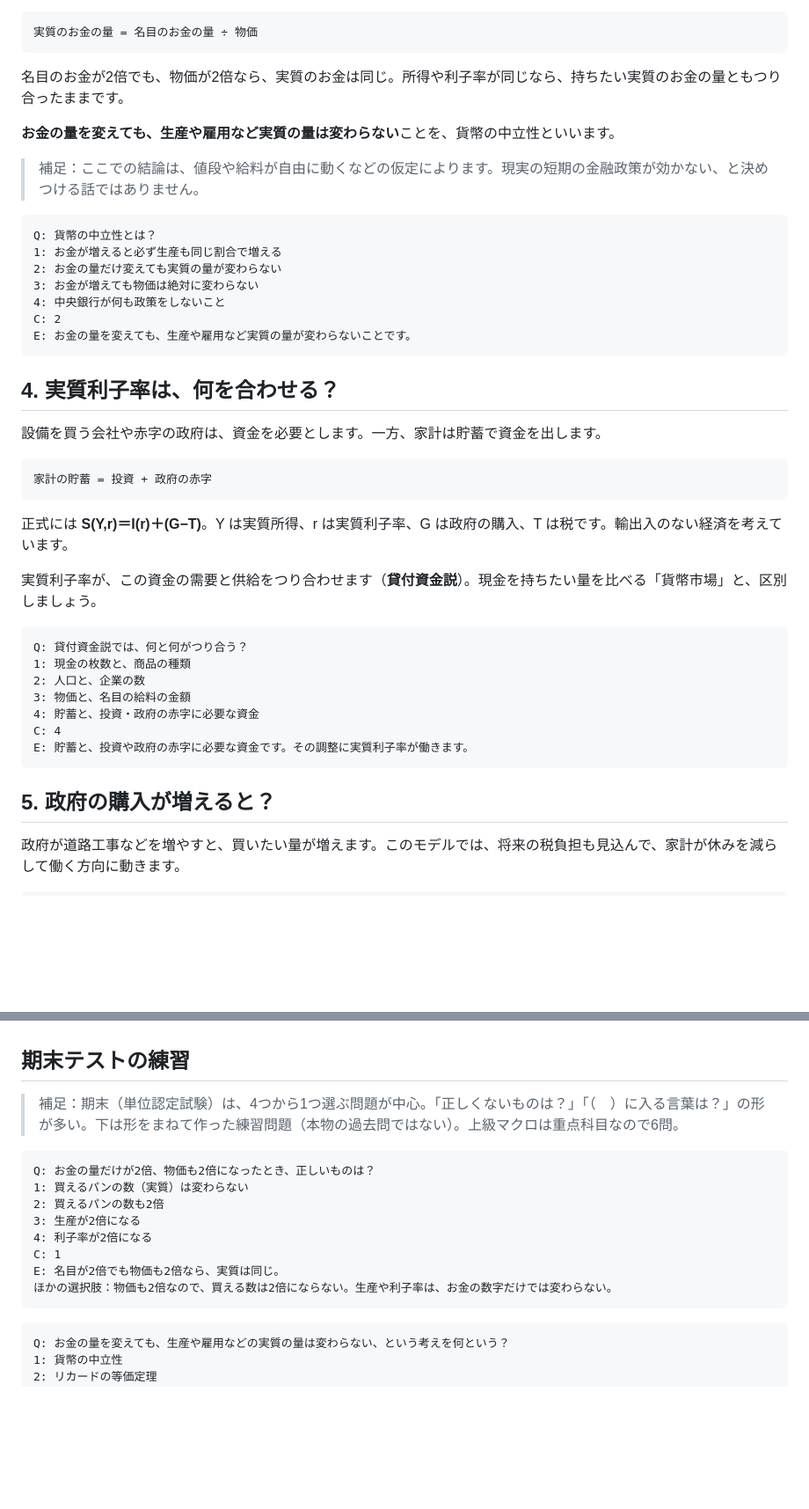
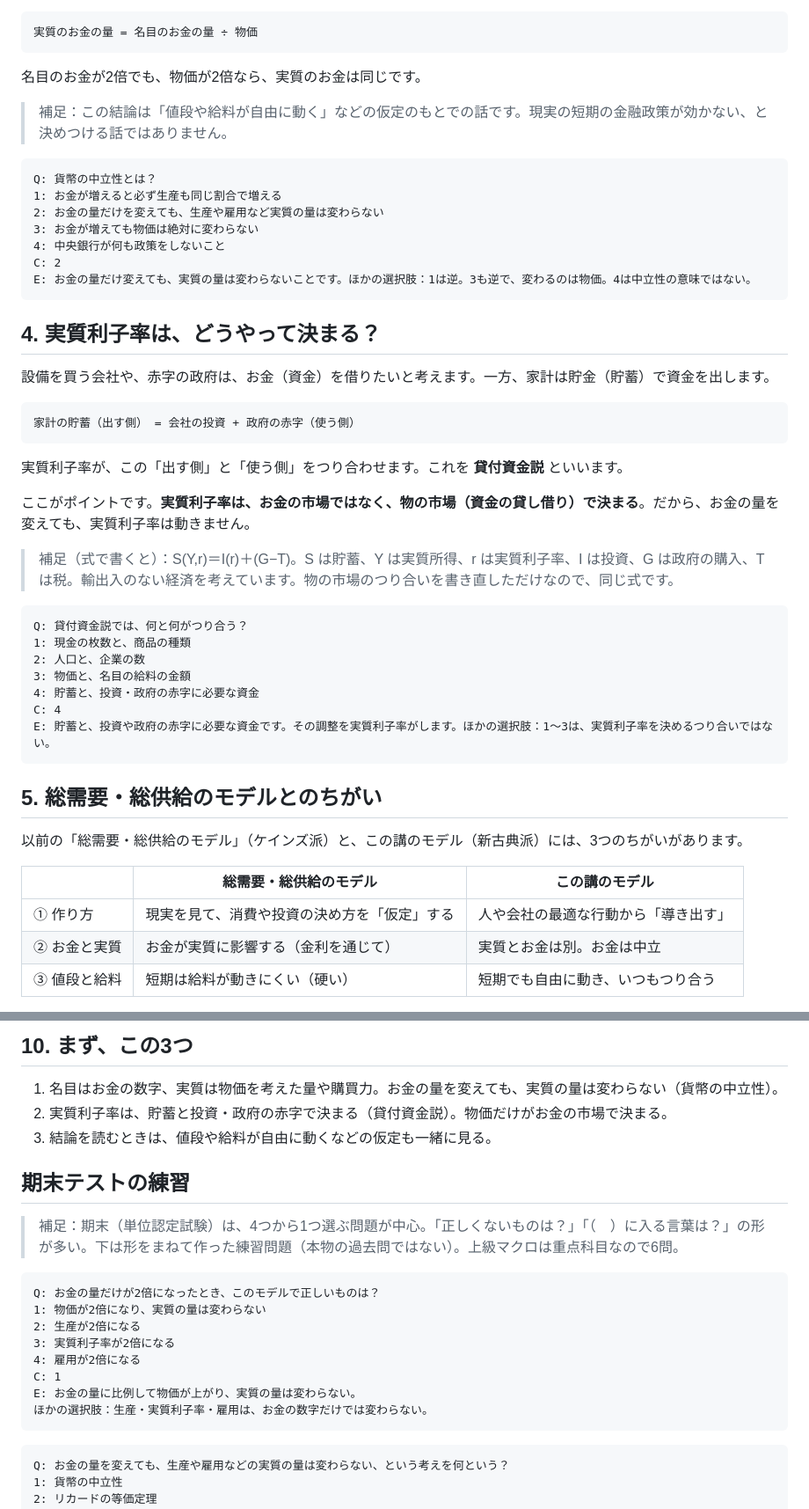
Before and after one commit to towananika/hibiki, a Markdown page: study/notes/macro12.md, 2 parts joined by grey strips. Shown at 88% size. Drawn GitHub-style; blank space fills up the shorter version.

````diff
--- a/study/notes/macro12.md
+++ b/study/notes/macro12.md
@@ -62,34 +67,33 @@ E: 労働・財・貨幣など、関係する市場が同時につり合うこ
 実質のお金の量 = 名目のお金の量 ÷ 物価
 ```
 
-名目のお金が2倍でも、物価が2倍なら、実質のお金は同じ。所得や利子率が同じなら、持ちたい実質のお金の量ともつり合ったままです。
+名目のお金が2倍でも、物価が2倍なら、実質のお金は同じです。
 
-**お金の量を変えても、生産や雇用など実質の量は変わらない**ことを、貨幣の中立性といいます。
-
-> 補足：ここでの結論は、値段や給料が自由に動くなどの仮定によります。現実の短期の金融政策が効かない、と決めつける話ではありません。
+> 補足：この結論は「値段や給料が自由に動く」などの仮定のもとでの話です。現実の短期の金融政策が効かない、と決めつける話ではありません。
 
 ```quiz
 Q: 貨幣の中立性とは？
 1: お金が増えると必ず生産も同じ割合で増える
-2: お金の量だけ変えても実質の量が変わらない
+2: お金の量だけを変えても、生産や雇用など実質の量は変わらない
 3: お金が増えても物価は絶対に変わらない
 4: 中央銀行が何も政策をしないこと
 C: 2
-E: お金の量を変えても、生産や雇用など実質の量が変わらないことです。
+E: お金の量だけ変えても、実質の量は変わらないことです。ほかの選択肢：1は逆。3も逆で、変わるのは物価。4は中立性の意味ではない。
 ```
 
+## 4. 実質利子率は、どうやって決まる？
 
-## 4. 実質利子率は、何を合わせる？
-
-設備を買う会社や赤字の政府は、資金を必要とします。一方、家計は貯蓄で資金を出します。
+設備を買う会社や、赤字の政府は、お金（資金）を借りたいと考えます。一方、家計は貯金（貯蓄）で資金を出します。
 
 ```eq
-家計の貯蓄 = 投資 + 政府の赤字
+家計の貯蓄（出す側） = 会社の投資 + 政府の赤字（使う側）
 ```
 
-正式には **S(Y,r)＝I(r)＋(G−T)**。Y は実質所得、r は実質利子率、G は政府の購入、T は税です。輸出入のない経済を考えています。
+実質利子率が、この「出す側」と「使う側」をつり合わせます。これを **貸付資金説** といいます。
 
-実質利子率が、この資金の需要と供給をつり合わせます（**貸付資金説**）。現金を持ちたい量を比べる「貨幣市場」と、区別しましょう。
+ここがポイントです。**実質利子率は、お金の市場ではなく、物の市場（資金の貸し借り）で決まる**。だから、お金の量を変えても、実質利子率は動きません。
+
+> 補足（式で書くと）：S(Y,r)＝I(r)＋(G−T)。S は貯蓄、Y は実質所得、r は実質利子率、I は投資、G は政府の購入、T は税。輸出入のない経済を考えています。物の市場のつり合いを書き直しただけなので、同じ式です。
 
 ```quiz
 Q: 貸付資金説では、何と何がつり合う？
@@ -98,11 +102,16 @@ Q: 貸付資金説では、何と何がつり合う？
 3: 物価と、名目の給料の金額
 4: 貯蓄と、投資・政府の赤字に必要な資金
 C: 4
-E: 貯蓄と、投資や政府の赤字に必要な資金です。その調整に実質利子率が働きます。
+E: 貯蓄と、投資や政府の赤字に必要な資金です。その調整を実質利子率がします。ほかの選択肢：1〜3は、実質利子率を決めるつり合いではない。
 ```
 
+## 5. 総需要・総供給のモデルとのちがい
 
-## 5. 政府の購入が増えると？
+以前の「総需要・総供給のモデル」（ケインズ派）と、この講のモデル（新古典派）には、3つのちがいがあります。
 
-政府が道路工事などを増やすと、買いたい量が増えます。このモデルでは、将来の税負担も見込んで、家計が休みを減らして働く方向に動きます。
+| | 総需要・総供給のモデル | この講のモデル |
+|---|---|---|
+| ① 作り方 | 現実を見て、消費や投資の決め方を「仮定」する | 人や会社の最適な行動から「導き出す」 |
+| ② お金と実質 | お金が実質に影響する（金利を通じて） | 実質とお金は別。お金は中立 |
+| ③ 値段と給料 | 短期は給料が動きにくい（硬い） | 短期でも自由に動き、いつもつり合う |
 
@@ -174,18 +241,22 @@ E: 違います。政策が変わると人の予想や行動も変わるので
+## 10. まず、この3つ
+
+1. 名目はお金の数字、実質は物価を考えた量や購買力。お金の量を変えても、実質の量は変わらない（貨幣の中立性）。
+2. 実質利子率は、貯蓄と投資・政府の赤字で決まる（貸付資金説）。物価だけがお金の市場で決まる。
+3. 結論を読むときは、値段や給料が自由に動くなどの仮定も一緒に見る。
 
 ## 期末テストの練習
 
 > 補足：期末（単位認定試験）は、4つから1つ選ぶ問題が中心。「正しくないものは？」「（　）に入る言葉は？」の形が多い。下は形をまねて作った練習問題（本物の過去問ではない）。上級マクロは重点科目なので6問。
 
-
 ```quiz
-Q: お金の量だけが2倍、物価も2倍になったとき、正しいものは？
-1: 買えるパンの数（実質）は変わらない
-2: 買えるパンの数も2倍
-3: 生産が2倍になる
-4: 利子率が2倍になる
+Q: お金の量だけが2倍になったとき、このモデルで正しいものは？
+1: 物価が2倍になり、実質の量は変わらない
+2: 生産が2倍になる
+3: 実質利子率が2倍になる
+4: 雇用が2倍になる
 C: 1
-E: 名目が2倍でも物価も2倍なら、実質は同じ。
-ほかの選択肢：物価も2倍なので、買える数は2倍にならない。生産や利子率は、お金の数字だけでは変わらない。
+E: お金の量に比例して物価が上がり、実質の量は変わらない。
+ほかの選択肢：生産・実質利子率・雇用は、お金の数字だけでは変わらない。
 ```
 
 ```quiz
````
Also changed, not shown: other parts of study/notes/macro12.md (+135 -72 lines).
